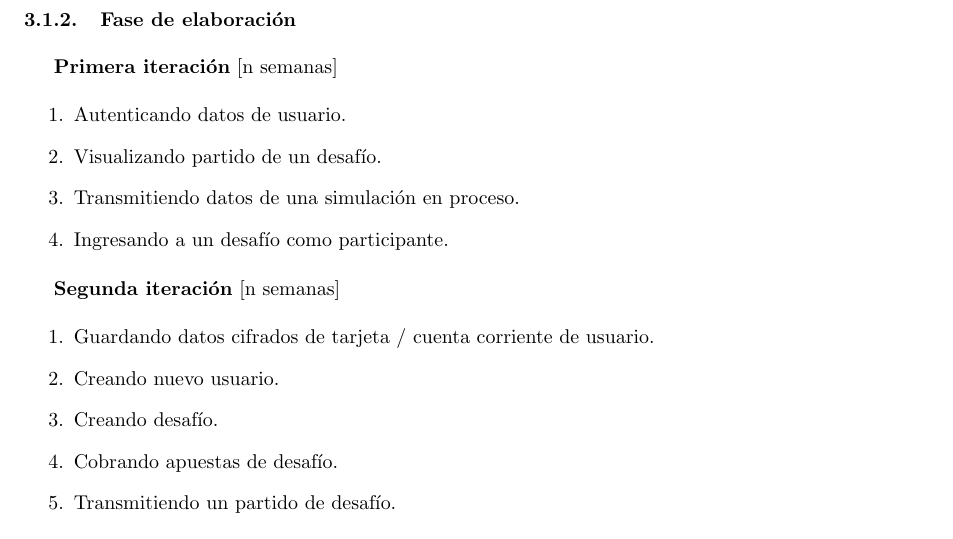
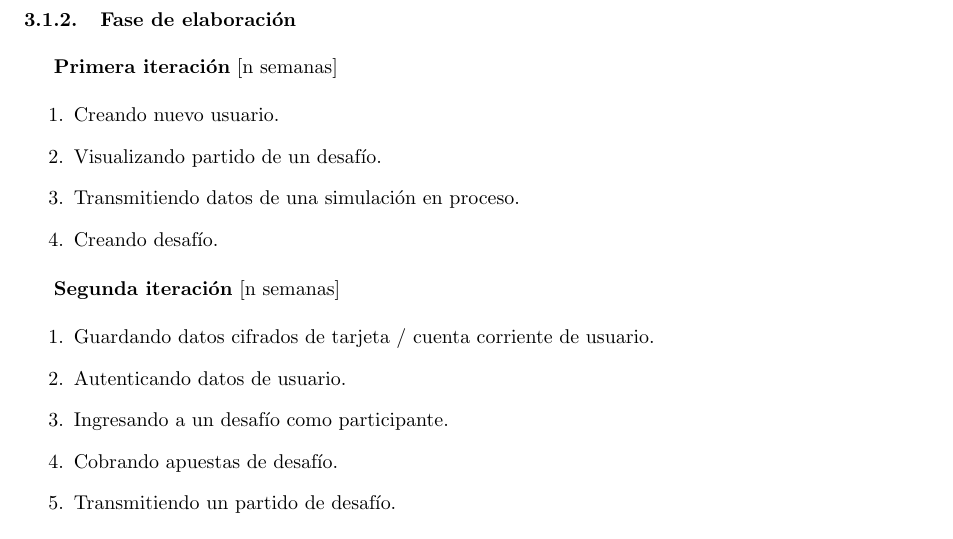
Before and after one commit to ealmansi/isw2-tp2, a LaTeX document (tex/informe.tex): part of page 5 of 10, cut so that both start at the same text. Compiled offline with pdfLaTeX.

Commit message:
Segunda propuesta de iteraciones.

```diff
--- a/tex/informe.tex
+++ b/tex/informe.tex
@@ -245,17 +245,17 @@ Sed in blandit nisl. Proin a fermentum metus. Pellentesque imperdiet urna purus,
 
 \textbf{Primera iteración} [n semanas]
 \begin{enumerate}
-\item Autenticando datos de usuario.
+\item Creando nuevo usuario.
 \item Visualizando partido de un desafío.
 \item Transmitiendo datos de una simulación en proceso.
-\item Ingresando a un desafío como participante.
+\item Creando desafío.
 \end{enumerate}
 
 \textbf{Segunda iteración} [n semanas]
 \begin{enumerate}
 \item Guardando datos cifrados de tarjeta / cuenta corriente de usuario.
-\item Creando nuevo usuario.
-\item Creando desafío.
+\item Autenticando datos de usuario.
+\item Ingresando a un desafío como participante.
 \item Cobrando apuestas de desafío.
 \item Transmitiendo un partido de desafío.
 \end{enumerate}
```
